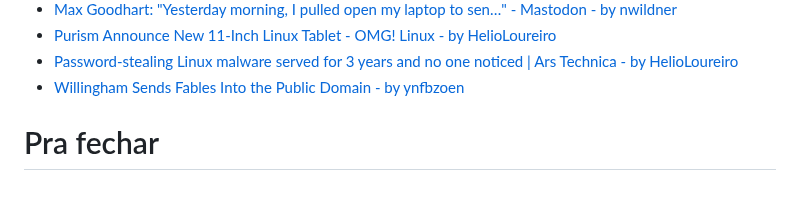
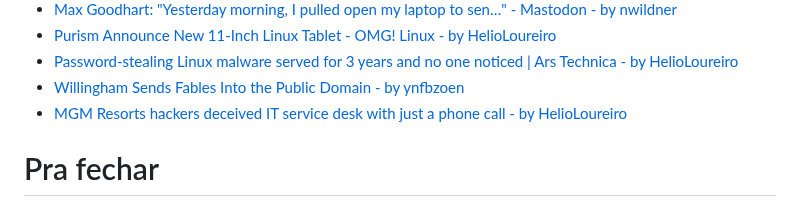
Before and after one commit to helioloureiro/canalunixloadon, a Markdown page: pautas/20230727.md, the part around the change. Drawn GitHub-style.

Commit message:
"Adding pauta  content at Mon Sep 18 17:16:08 2023"

```diff
--- a/pautas/20230727.md
+++ b/pautas/20230727.md
@@ -215,6 +215,7 @@ Que pode ir parar no próximo programa se não der tempo
 * [Purism Announce New 11-Inch Linux Tablet - OMG! Linux - by HelioLoureiro](https://www.omglinux.com/purism-librem-11-linux-tablet/)
 * [Password-stealing Linux malware served for 3 years and no one noticed | Ars Technica - by HelioLoureiro](https://arstechnica.com/security/2023/09/password-stealing-linux-malware-served-for-3-years-and-no-one-noticed/)
 * [Willingham Sends Fables Into the Public Domain - by ynfbzoen](https://billwillingham.substack.com/p/willingham-sends-fables-into-the)
+* [MGM Resorts hackers deceived IT service desk with just a phone call - by HelioLoureiro](https://www.computing.co.uk/news/4126034/mgm-resorts-hackers-deceived-service-desk-phone)
 
 
 Pra fechar
```
